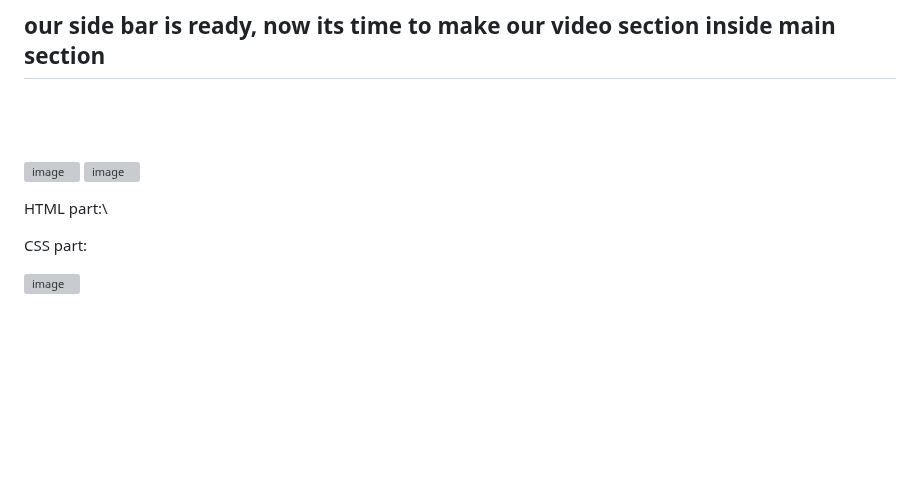
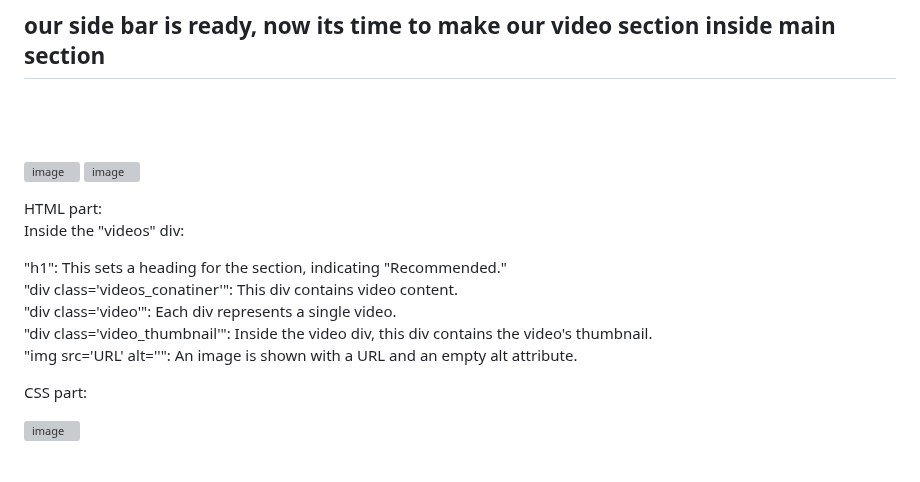
Before and after one commit to Mayankkatheriya/Assignment_8-YouTube_UI, a Markdown page: README.md, the part around the change. GitHub-like rendering; blank space fills up the shorter version; grey boxes are pictures that could not be loaded.

```diff
--- a/README.md
+++ b/README.md
@@ -192,9 +192,16 @@ No CSs required fir tyhat part of code,  because everything defined above alread
 ![image](https://github.com/Mayankkatheriya/Assignment_8-YouTube_UI/assets/128832286/19ec6484-eff2-47f1-8e5d-0dbb317f41a0)
 
 HTML part:\
+Inside the "videos" div:
 
+"h1": This sets a heading for the section, indicating "Recommended."\
+"div class='videos_conatiner'": This div contains video content.\
+"div class='video'": Each div represents a single video.\
+"div class='video_thumbnail'": Inside the video div, this div contains the video's thumbnail.\
+"img src='URL' alt=''": An image is shown with a URL and an empty alt attribute.
 
 CSS part:
+
 
 ![image](https://github.com/Mayankkatheriya/Assignment_8-YouTube_UI/assets/128832286/ce5404d1-d28c-4d1a-bfa8-473816a7dea9)
 \
```
